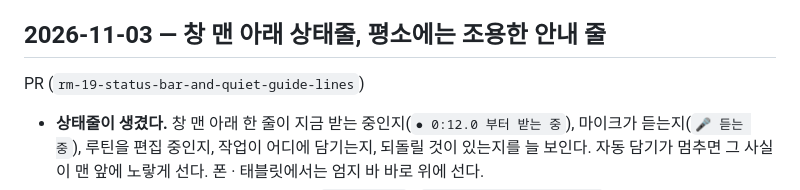
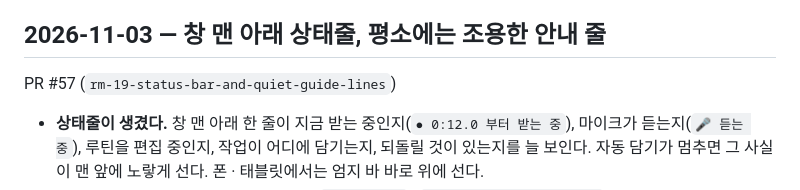
Before and after one commit to elsdy/swing-jazz-solo-choreo-editor, a Markdown page: docs/HISTORY.md, the part around the change. Rendered like a GitHub page.

Commit message:
이력에 PR 번호 채우기 (#57) — RM-19(상태줄과 안내 문장)
Co-Authored-By: Claude Opus 5.5 <noreply@anthropic.com>

```diff
--- a/docs/HISTORY.md
+++ b/docs/HISTORY.md
@@ -4,7 +4,7 @@
 
 ## 2026-11-03 — 창 맨 아래 상태줄, 평소에는 조용한 안내 줄
 
-PR (`rm-19-status-bar-and-quiet-guide-lines`)
+PR #57 (`rm-19-status-bar-and-quiet-guide-lines`)
 
 - **상태줄이 생겼다.** 창 맨 아래 한 줄이 지금 받는 중인지(`● 0:12.0 부터 받는 중`), 마이크가 듣는지(`🎤 듣는 중`), 루틴을 편집 중인지, 작업이 어디에 담기는지, 되돌릴 것이 있는지를 늘 보인다. 자동 담기가 멈추면 그 사실이 맨 앞에 노랗게 선다. 폰 · 태블릿에서는 엄지 바 바로 위에 선다.
 - **참고 알림은 토스트 대신 상태줄로 간다.** `병합 완료: …` · `표 끝이라 붙이지 않았습니다.` 같은 소식이 화면 가운데 토스트를 띄우지 않고 상태줄 오른쪽에 5초 떴다 사라진다. 막는 오류 · 알아야 할 실패 · 지우기의 `되돌리기` 는 예전 자리 그대로다.
```
